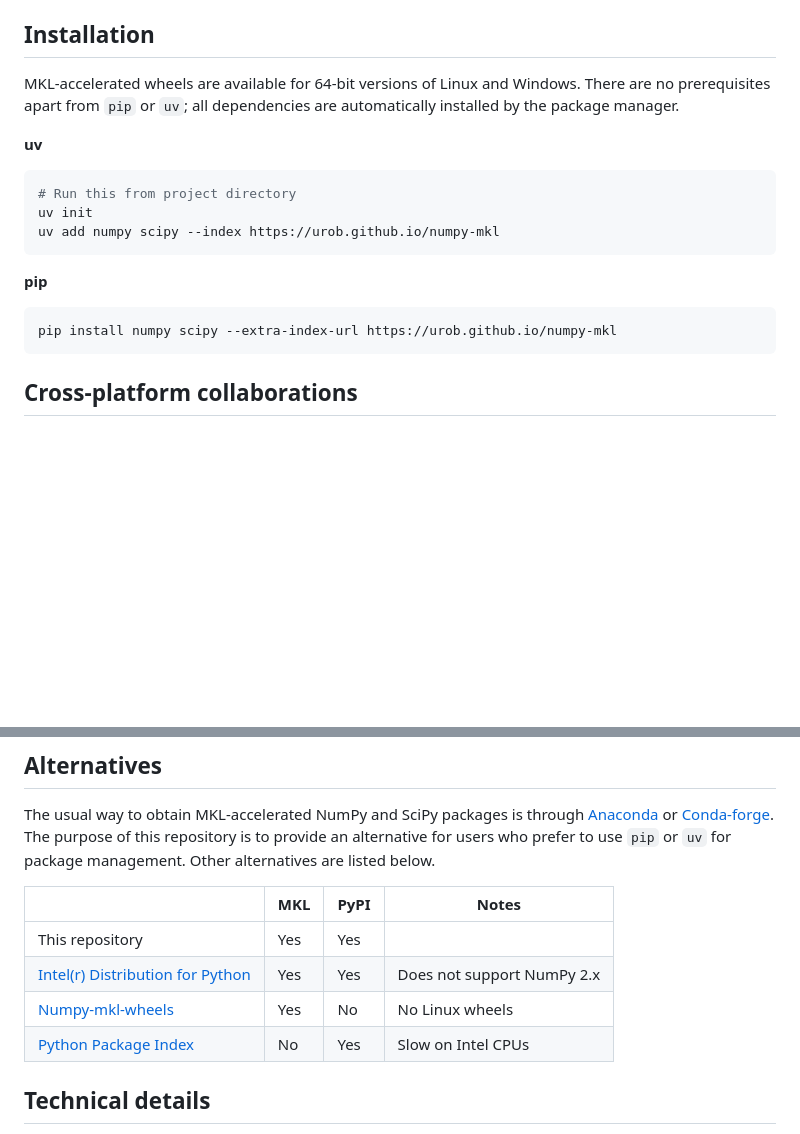
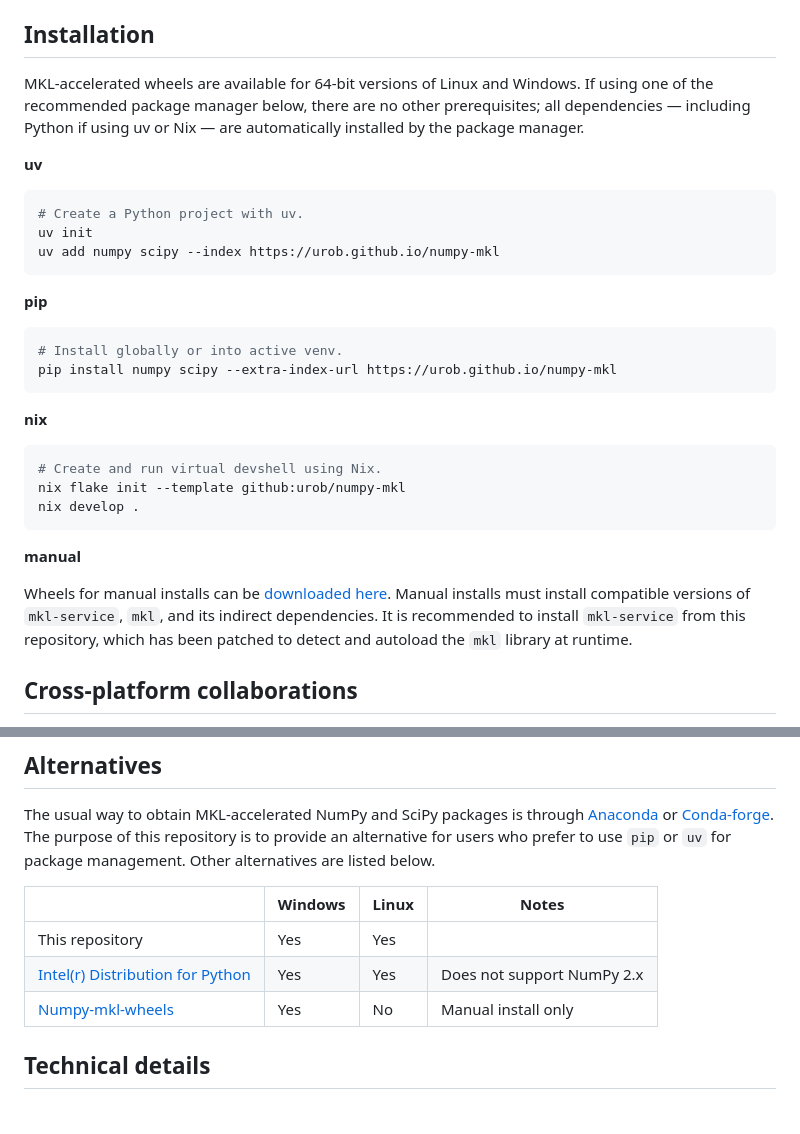
Before and after one commit to urob/numpy-mkl, a Markdown page: README.md, 2 parts joined by grey strips. GitHub-like rendering; blank space fills up the shorter version.

Commit message:
Add nix to install options

````diff
--- a/README.md
+++ b/README.md
@@ -12,14 +12,14 @@ The wheels are accessible through a custom Python Package Index (PyPI) and can b
 
 ## Installation
 
-MKL-accelerated wheels are available for 64-bit versions of Linux and Windows. There are no
-prerequisites apart from `pip` or `uv`; all dependencies are automatically installed by the package
-manager.
+MKL-accelerated wheels are available for 64-bit versions of Linux and Windows. If using one of the
+recommended package manager below, there are no other prerequisites; all dependencies — including
+Python if using uv or Nix — are automatically installed by the package manager.
 
 **uv**
 
 ```sh
-# Run this from project directory
+# Create a Python project with uv.
 uv init
 uv add numpy scipy --index https://urob.github.io/numpy-mkl
 ```
@@ -27,8 +27,24 @@ uv add numpy scipy --index https://urob.github.io/numpy-mkl
 **pip**
 
 ```sh
+# Install globally or into active venv.
 pip install numpy scipy --extra-index-url https://urob.github.io/numpy-mkl
 ```
+
+**nix**
+
+```sh
+# Create and run virtual devshell using Nix.
+nix flake init --template github:urob/numpy-mkl
+nix develop .
+```
+
+**manual**
+
+Wheels for manual installs can be [downloaded here](https://urob.github.io/numpy-mkl/). Manual
+installs must install compatible versions of `mkl-service`, `mkl`, and its indirect dependencies. It
+is recommended to install `mkl-service` from this repository, which has been patched to detect and
+autoload the `mkl` library at runtime.
 
 ## Cross-platform collaborations
 
@@ -71,12 +87,11 @@ The usual way to obtain MKL-accelerated NumPy and SciPy packages is through
 this repository is to provide an alternative for users who prefer to use `pip` or `uv` for package
 management. Other alternatives are listed below.
 
-|                                                                                                                                 | MKL | PyPI | Notes                      |
-| ------------------------------------------------------------------------------------------------------------------------------- | --- | ---- | -------------------------- |
-| This repository                                                                                                                 | Yes | Yes  |                            |
-| [Intel(r) Distribution for Python](https://www.intel.com/content/www/us/en/developer/tools/oneapi/distribution-for-python.html) | Yes | Yes  | Does not support NumPy 2.x |
-| [Numpy-mkl-wheels](https://github.com/cgohlke/numpy-mkl-wheels)                                                                 | Yes | No   | No Linux wheels            |
-| [Python Package Index](https://pypi.org/)                                                                                       | No  | Yes  | Slow on Intel CPUs         |
+|                                                                                                                                 |  Windows | Linux | Notes                      |
+| ------------------------------------------------------------------------------------------------------------------------------- |  ------- | ----- | -------------------------- |
+| This repository                                                                                                                 |  Yes     | Yes   |                            |
+| [Intel(r) Distribution for Python](https://www.intel.com/content/www/us/en/developer/tools/oneapi/distribution-for-python.html) |  Yes     | Yes   | Does not support NumPy 2.x |
+| [Numpy-mkl-wheels](https://github.com/cgohlke/numpy-mkl-wheels)                                                                 |  Yes     | No    | Manual install only        |
 
 ## Technical details
 
````
